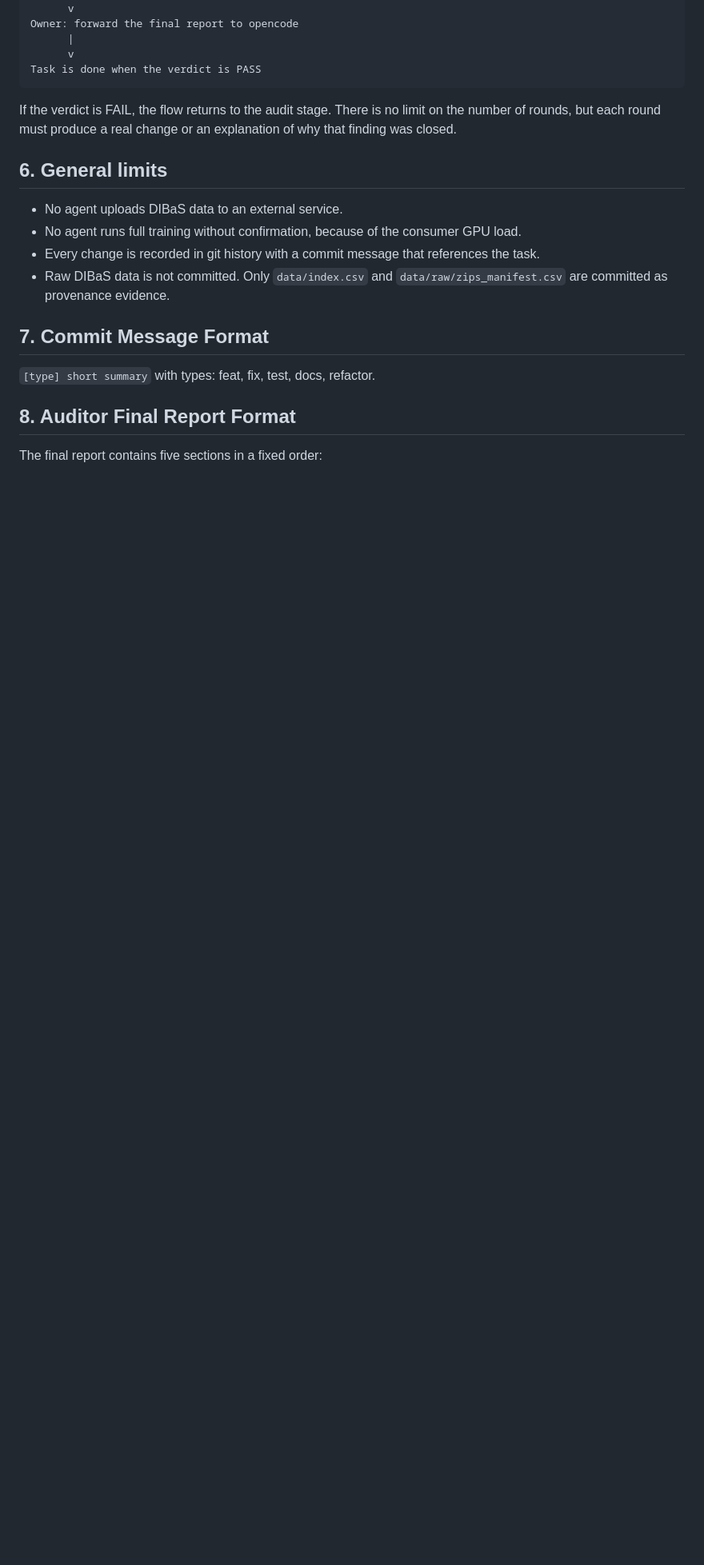
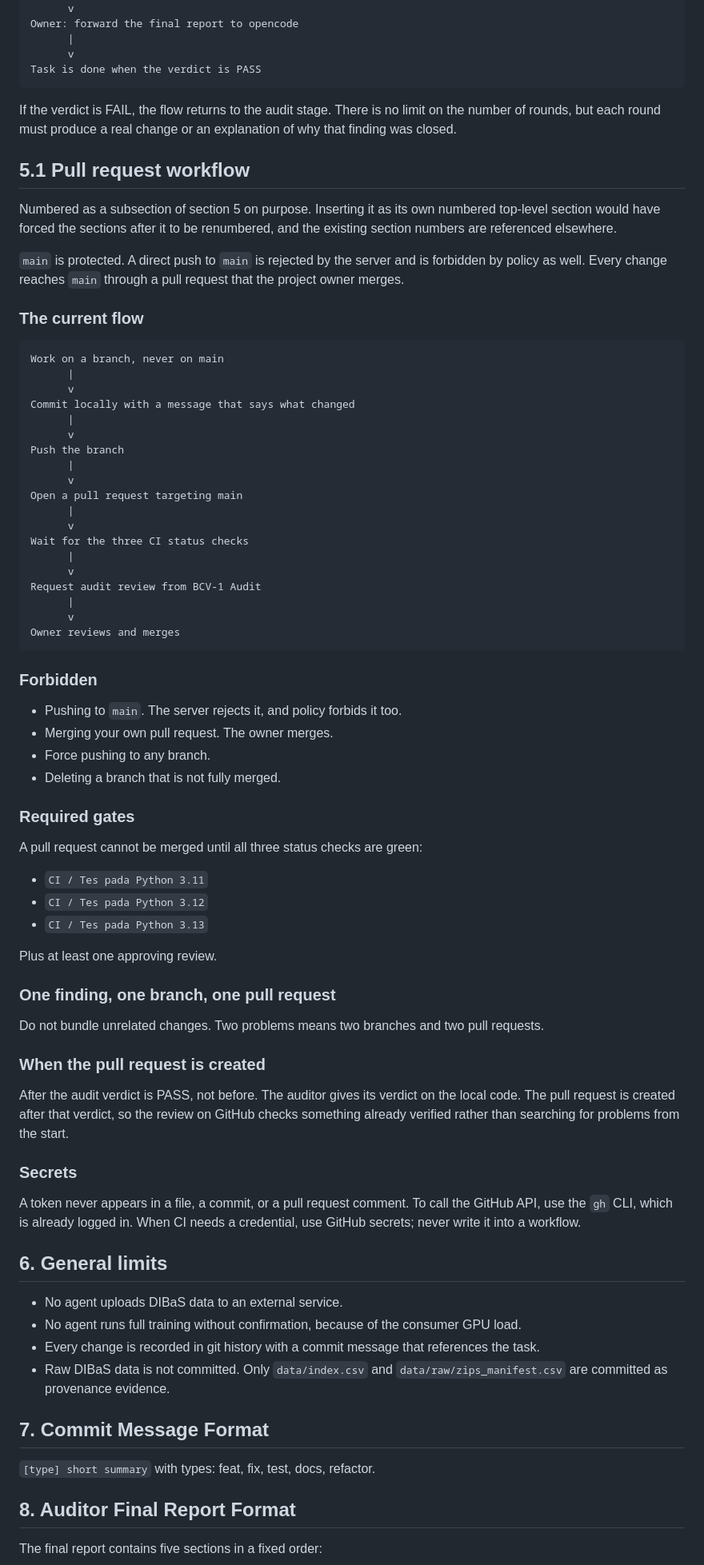
Before and after one commit to alfzilham/BacteriaCV, a Markdown page: AGENT.md, the part around the change. Shown at 80% size. GitHub-like rendering; blank space fills up the shorter version.

Commit message:
docs: document the pull request workflow (#2)
* docs: document the pull request workflow

main is now protected and every change reaches it through a pull request. The
document said nothing about branches, pushes, pull requests, or merges, so the
next session would have finished its work correctly and then been rejected at
push time without knowing why.

The workflow is written as section 5.1 rather than its own top-level section.
Inserting it as section 6 would have forced sections 6, 7, and 8 to be
renumbered, and the existing numbers are referenced from other places. The
existing section numbering and order are unchanged.

Pull requests are created after the audit verdict is PASS, not before, so the
review on GitHub checks something already verified.

* ci: run the test matrix on three python versions

The matrix carried a single interpreter, ["3.11"], so two of the three
required checks on main could never report a result:

  CI / Tes pada Python 3.12
  CI / Tes pada Python 3.13

With branch protection in place that locks the repository permanently,
because a pull request cannot merge until every required check is green.

The matrix now carries 3.11, 3.12 and 3.13. fail-fast stays false, so a
failure on one interpreter still reports all three instead of cancelling
the siblings.

The job name is untouched. GitHub renders a required check as the
workflow name plus the job name, so the line
  name: Tes pada Python ${ matrix.python-version }
is what the three installed checks match on. Renaming it would silently
detach the checks and lock the repository all over again.

Pinned wheels verified for the two binary dependencies that could break
the new entries: torch 2.14.1+cpu and torchvision 0.29.1+cpu both
publish cp311, cp312 and cp313 builds on the PyTorch CPU index.

Local suite: 378 passed.

````diff
--- a/AGENT.md
+++ b/AGENT.md
@@ -112,6 +112,69 @@ Task is done when the verdict is PASS
 If the verdict is FAIL, the flow returns to the audit stage. There is no limit on the number of rounds, but
 each round must produce a real change or an explanation of why that finding was closed.
 
+## 5.1 Pull request workflow
+
+Numbered as a subsection of section 5 on purpose. Inserting it as its own
+numbered top-level section would have forced the sections after it to be
+renumbered, and the existing section numbers are referenced elsewhere.
+
+`main` is protected. A direct push to `main` is rejected by the server and is
+forbidden by policy as well. Every change reaches `main` through a pull request
+that the project owner merges.
+
+### The current flow
+```
+Work on a branch, never on main
+      |
+      v
+Commit locally with a message that says what changed
+      |
+      v
+Push the branch
+      |
+      v
+Open a pull request targeting main
+      |
+      v
+Wait for the three CI status checks
+      |
+      v
+Request audit review from BCV-1 Audit
+      |
+      v
+Owner reviews and merges
+```
+
+### Forbidden
+- Pushing to `main`. The server rejects it, and policy forbids it too.
+- Merging your own pull request. The owner merges.
+- Force pushing to any branch.
+- Deleting a branch that is not fully merged.
+
+### Required gates
+A pull request cannot be merged until all three status checks are green:
+
+- `CI / Tes pada Python 3.11`
+- `CI / Tes pada Python 3.12`
+- `CI / Tes pada Python 3.13`
+
+Plus at least one approving review.
+
+### One finding, one branch, one pull request
+Do not bundle unrelated changes. Two problems means two branches and two pull
+requests.
+
+### When the pull request is created
+After the audit verdict is PASS, not before. The auditor gives its verdict on
+the local code. The pull request is created after that verdict, so the review on
+GitHub checks something already verified rather than searching for problems from
+the start.
+
+### Secrets
+A token never appears in a file, a commit, or a pull request comment. To call the
+GitHub API, use the `gh` CLI, which is already logged in. When CI needs a
+credential, use GitHub secrets; never write it into a workflow.
+
 ## 6. General limits
 - No agent uploads DIBaS data to an external service.
 - No agent runs full training without confirmation, because of the consumer GPU load.
````
